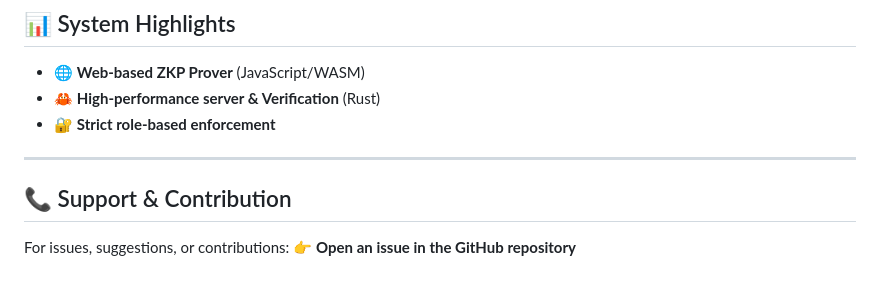
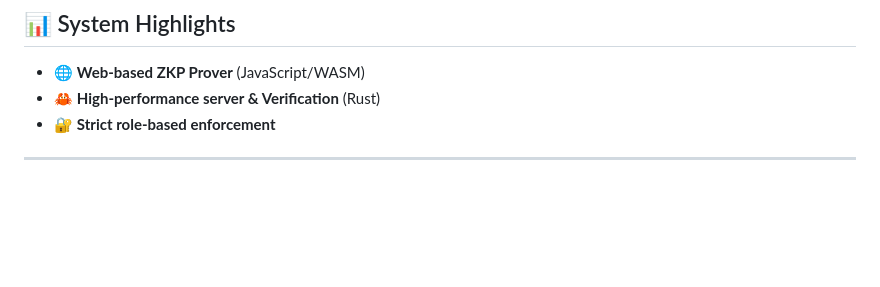
Before and after one commit to abhiram-1508/PrivAccess-A-Zero-Knowledge-Framework-for-Role-Based-Access-Control, a Markdown page: README.md, the part around the change. Rendered like a GitHub page; blank space fills up the shorter version.

Commit message:
Remove support and contribution section from README
Removed support and contribution section from README.

```diff
--- a/README.md
+++ b/README.md
@@ -141,8 +141,3 @@ cargo run
 - 🔐 **Strict role-based enforcement**
 
 ---
-
-## 📞 Support & Contribution
-
-For issues, suggestions, or contributions:
-👉 **Open an issue in the GitHub repository**
```
